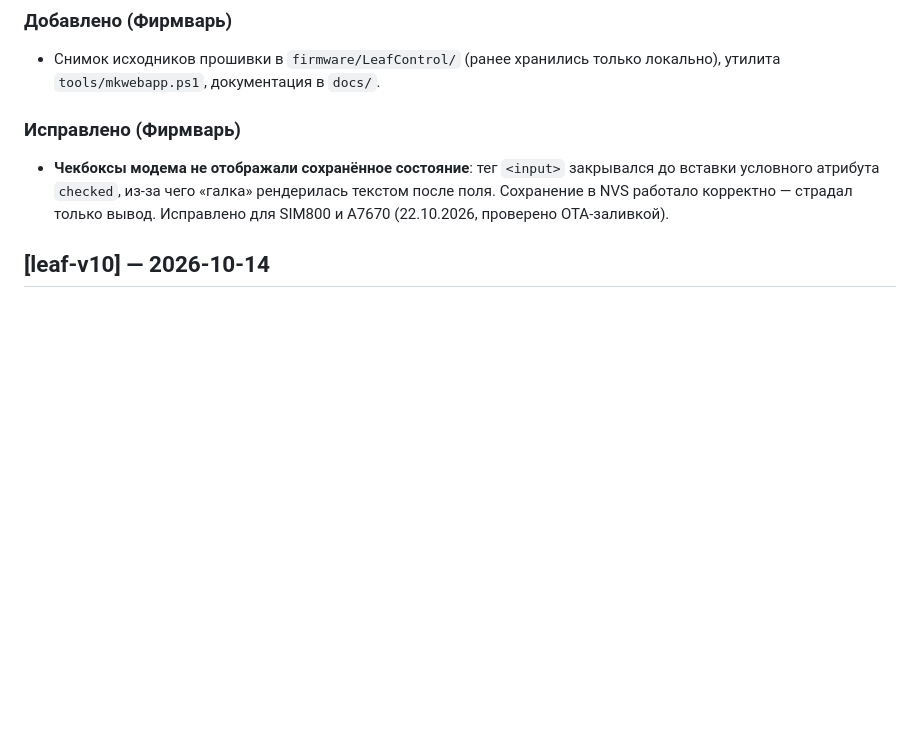
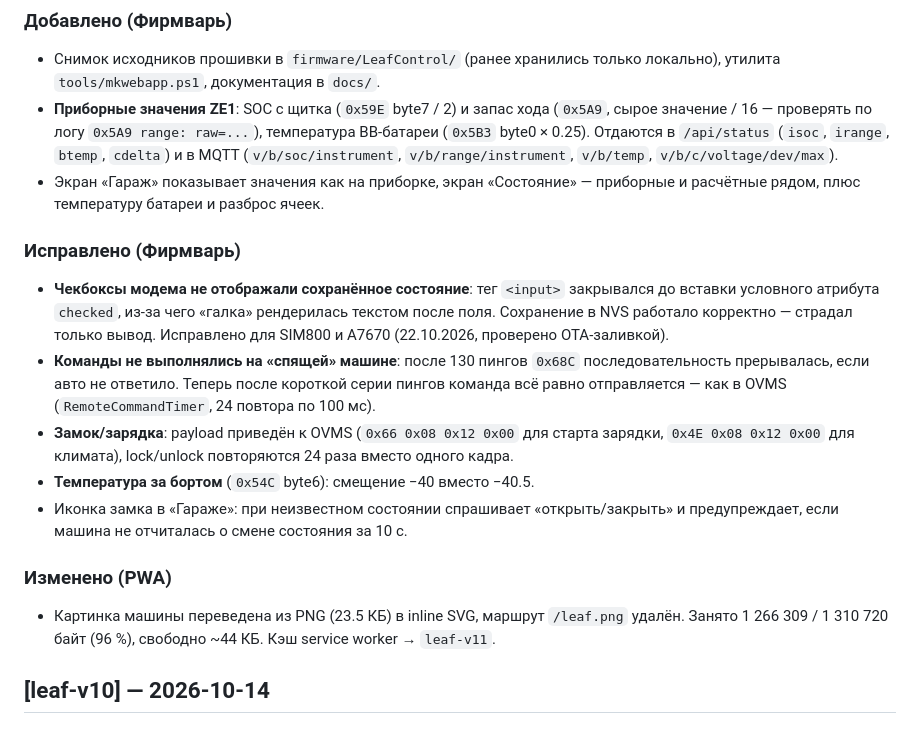
Before and after one commit to wargaelanor/leafapp, a Markdown page: docs/CHANGELOG.md, the part around the change. GitHub-like rendering; blank space fills up the shorter version.

Commit message:
docs: changelog for ZE1 dashboard metrics and command fixes

```diff
--- a/docs/CHANGELOG.md
+++ b/docs/CHANGELOG.md
@@ -9,6 +9,14 @@
 - Снимок исходников прошивки в `firmware/LeafControl/` (ранее
   хранились только локально), утилита `tools/mkwebapp.ps1`,
   документация в `docs/`.
+- **Приборные значения ZE1**: SOC с щитка (`0x59E` byte7 / 2) и запас
+  хода (`0x5A9`, сырое значение / 16 — проверять по логу
+  `0x5A9 range: raw=...`), температура ВВ-батареи (`0x5B3` byte0 × 0.25).
+  Отдаются в `/api/status` (`isoc`, `irange`, `btemp`, `cdelta`) и в MQTT
+  (`v/b/soc/instrument`, `v/b/range/instrument`, `v/b/temp`,
+  `v/b/c/voltage/dev/max`).
+- Экран «Гараж» показывает значения как на приборке, экран «Состояние» —
+  приборные и расчётные рядом, плюс температуру батареи и разброс ячеек.
 
 ### Исправлено (Фирмварь)
 - **Чекбоксы модема не отображали сохранённое состояние**: тег `<input>`
@@ -16,6 +24,22 @@
   «галка» рендерилась текстом после поля. Сохранение в NVS работало
   корректно — страдал только вывод. Исправлено для SIM800 и A7670
   (22.10.2026, проверено OTA-заливкой).
+- **Команды не выполнялись на «спящей» машине**: после 130 пингов
+  `0x68C` последовательность прерывалась, если авто не ответило. Теперь
+  после короткой серии пингов команда всё равно отправляется — как в
+  OVMS (`RemoteCommandTimer`, 24 повтора по 100 мс).
+- **Замок/зарядка**: payload приведён к OVMS (`0x66 0x08 0x12 0x00` для
+  старта зарядки, `0x4E 0x08 0x12 0x00` для климата), lock/unlock
+  повторяются 24 раза вместо одного кадра.
+- **Температура за бортом** (`0x54C` byte6): смещение −40 вместо −40.5.
+- Иконка замка в «Гараже»: при неизвестном состоянии спрашивает
+  «открыть/закрыть» и предупреждает, если машина не отчиталась о смене
+  состояния за 10 с.
+
+### Изменено (PWA)
+- Картинка машины переведена из PNG (23.5 КБ) в inline SVG, маршрут
+  `/leaf.png` удалён. Занято 1 266 309 / 1 310 720 байт (96 %), свободно
+  ~44 КБ. Кэш service worker → `leaf-v11`.
 
 ## [leaf-v10] — 2026-10-14
 
```
Also changed, not shown: docs/AGENT.md (+1 -1 lines).
